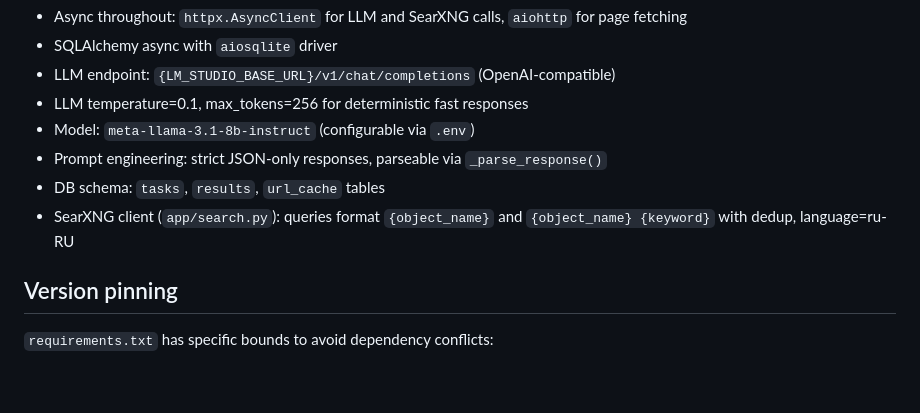
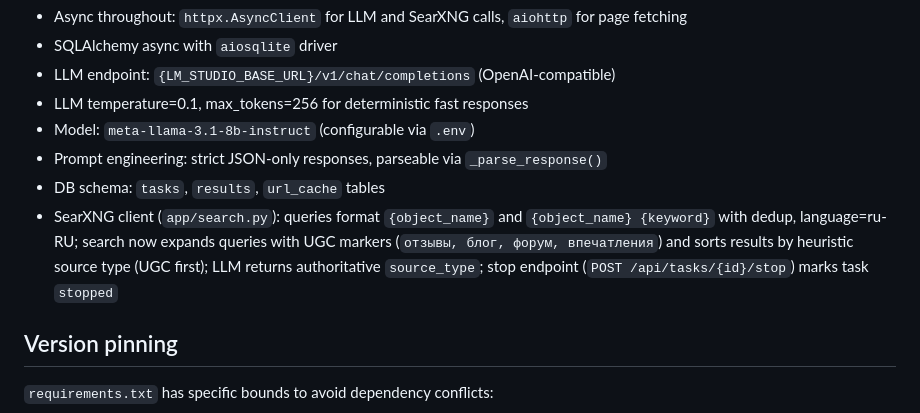
Before and after one commit to neoqua/ByzantiumSearch, a Markdown page: AGENTS.md, the part around the change. GitHub-like rendering; blank space fills up the shorter version.

Commit message:
docs: note UGC-priority search and stop feature

```diff
--- a/AGENTS.md
+++ b/AGENTS.md
@@ -65,7 +65,7 @@ All plan tasks 1–10 complete. `git status` untracked: `.superpowers/` (SDD led
 - Model: `meta-llama-3.1-8b-instruct` (configurable via `.env`)
 - Prompt engineering: strict JSON-only responses, parseable via `_parse_response()`
 - DB schema: `tasks`, `results`, `url_cache` tables
-- SearXNG client (`app/search.py`): queries format `{object_name}` and `{object_name} {keyword}` with dedup, language=ru-RU
+- SearXNG client (`app/search.py`): queries format `{object_name}` and `{object_name} {keyword}` with dedup, language=ru-RU; search now expands queries with UGC markers (`отзывы, блог, форум, впечатления`) and sorts results by heuristic source type (UGC first); LLM returns authoritative `source_type`; stop endpoint (`POST /api/tasks/{id}/stop`) marks task `stopped`
 
 ## Version pinning
 
```
